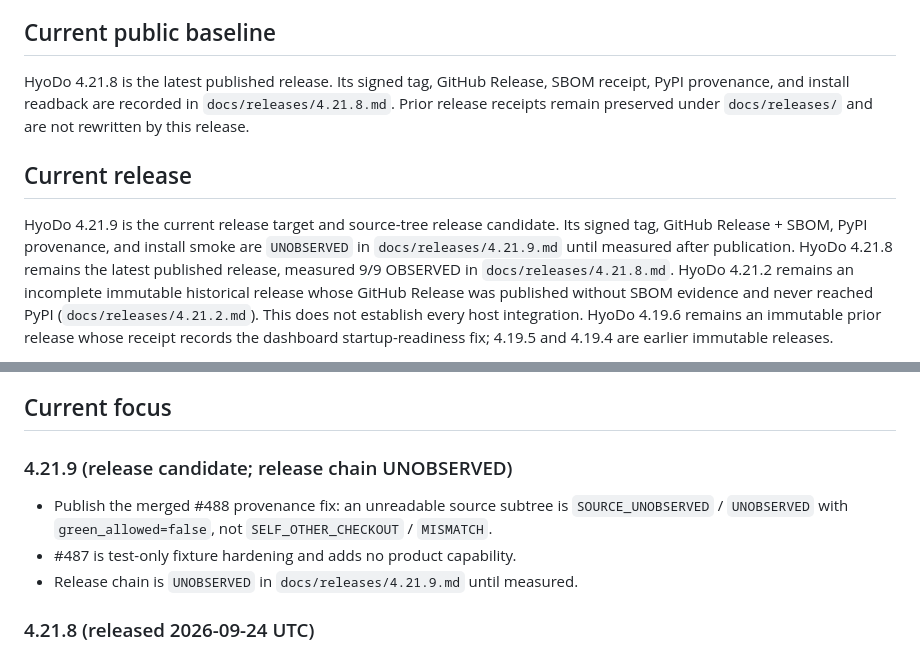
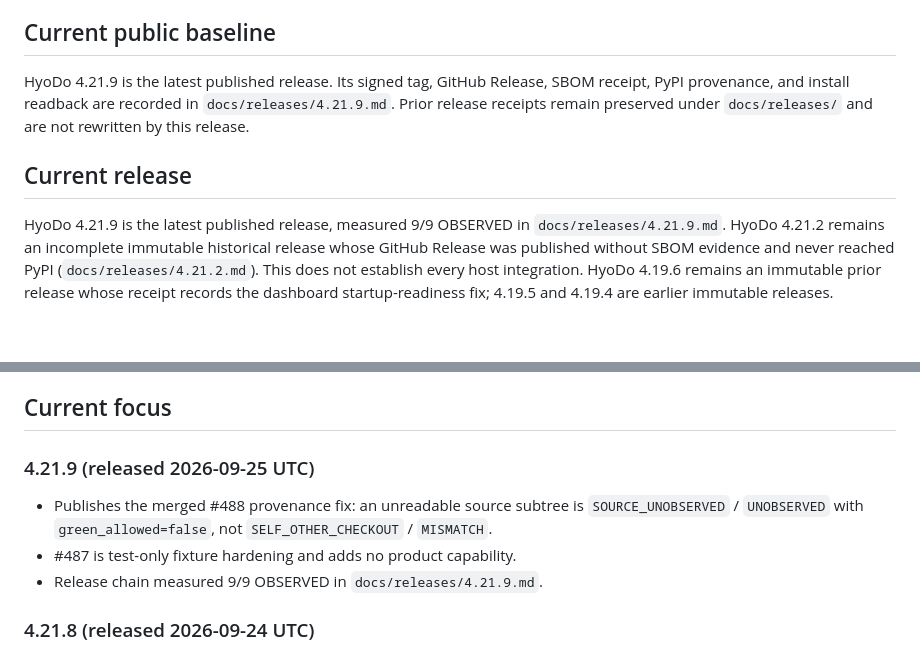
Before and after one commit to lofibrainwav/HyoDo, a Markdown page: ROADMAP.md, 2 parts joined by grey strips. GitHub-like rendering; blank space fills up the shorter version.

Commit message:
docs(roadmap): record 4.21.9 as published

```diff
--- a/ROADMAP.md
+++ b/ROADMAP.md
@@ -5,18 +5,15 @@ when implementation, tests, documentation, and release evidence agree.
 
 ## Current public baseline
 
-HyoDo 4.21.8 is the latest published release. Its signed tag, GitHub Release,
+HyoDo 4.21.9 is the latest published release. Its signed tag, GitHub Release,
 SBOM receipt, PyPI provenance, and install readback are recorded in
-`docs/releases/4.21.8.md`. Prior release receipts remain preserved under
+`docs/releases/4.21.9.md`. Prior release receipts remain preserved under
 `docs/releases/` and are not rewritten by this release.
 
 ## Current release
 
-HyoDo 4.21.9 is the current release target and source-tree release candidate.
-Its signed tag, GitHub Release + SBOM, PyPI provenance, and install smoke are
-`UNOBSERVED` in `docs/releases/4.21.9.md` until measured after publication.
-HyoDo 4.21.8 remains the latest published release, measured 9/9 OBSERVED in
-`docs/releases/4.21.8.md`. HyoDo 4.21.2
+HyoDo 4.21.9 is the latest published release, measured 9/9 OBSERVED in
+`docs/releases/4.21.9.md`. HyoDo 4.21.2
 remains an incomplete immutable
 historical release whose GitHub Release was published without SBOM evidence
 and never reached PyPI (`docs/releases/4.21.2.md`).
@@ -47,13 +44,13 @@ evidence is not converted into a pass.
 
 ## Current focus
 
-### 4.21.9 (release candidate; release chain UNOBSERVED)
+### 4.21.9 (released 2026-09-25 UTC)
 
-- Publish the merged #488 provenance fix: an unreadable source subtree is
+- Publishes the merged #488 provenance fix: an unreadable source subtree is
   `SOURCE_UNOBSERVED` / `UNOBSERVED` with `green_allowed=false`, not
   `SELF_OTHER_CHECKOUT` / `MISMATCH`.
 - #487 is test-only fixture hardening and adds no product capability.
-- Release chain is `UNOBSERVED` in `docs/releases/4.21.9.md` until measured.
+- Release chain measured 9/9 OBSERVED in `docs/releases/4.21.9.md`.
 
 ### 4.21.8 (released 2026-09-24 UTC)
 
```
